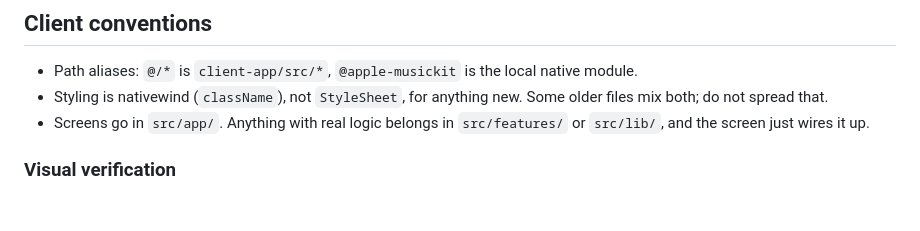
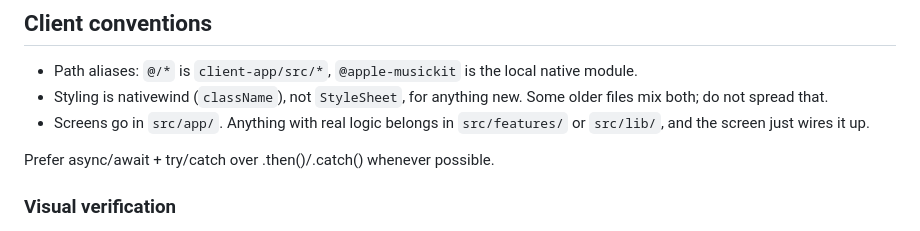
Before and after one commit to CadenzaApp/Cadenza, a Markdown page: AGENT_GUIDE.md, the part around the change. Rendered like a GitHub page; blank space fills up the shorter version.

Commit message:
prefer async/await over promise chains

```diff
--- a/AGENT_GUIDE.md
+++ b/AGENT_GUIDE.md
@@ -113,6 +113,9 @@ next agent trusts it.
 - Screens go in `src/app/`. Anything with real logic belongs in `src/features/` or `src/lib/`,
   and the screen just wires it up.
 
+
+Prefer async/await + try/catch over .then()/.catch() whenever possible.
+
 ### Visual verification
 
 - Do not launch the app, a simulator, or an emulator unless the user explicitly asks the agent
```
